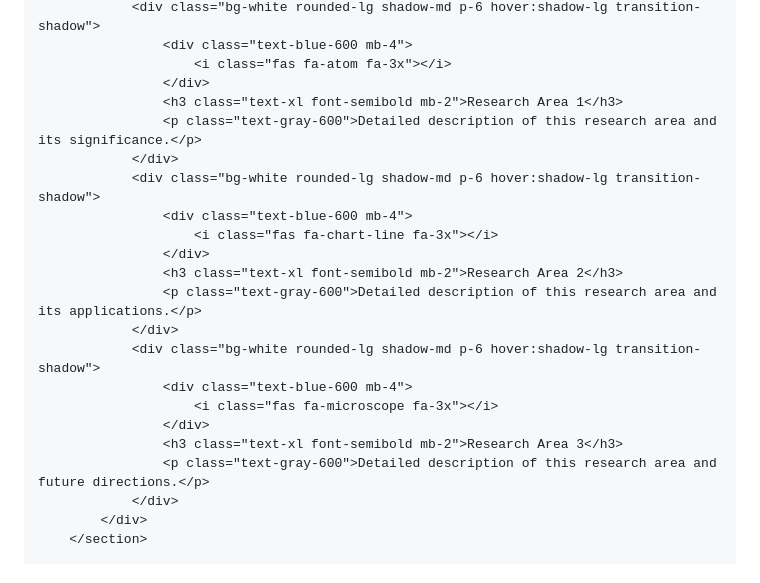
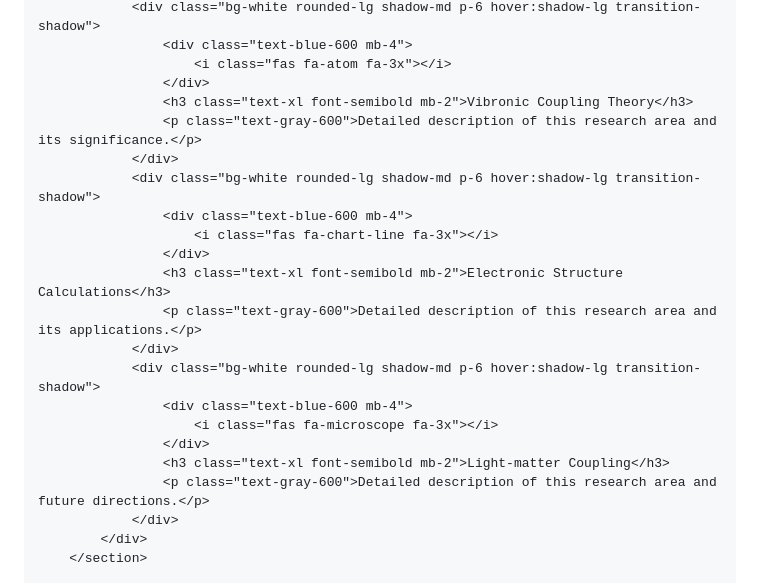
Before and after one commit to rishabhp109/mywebpage, a Markdown page: README.md, the part around one of its changes. GitHub-like rendering.

Commit message:
Update README.md
Signed-off-by: rishabhp109 <157308714+rishabhp109@users.noreply.github.com>

```diff
--- a/README.md
+++ b/README.md
@@ -108,21 +108,21 @@
                     <div class="text-blue-600 mb-4">
                         <i class="fas fa-atom fa-3x"></i>
                     </div>
-                    <h3 class="text-xl font-semibold mb-2">Research Area 1</h3>
+                    <h3 class="text-xl font-semibold mb-2">Vibronic Coupling Theory</h3>
                     <p class="text-gray-600">Detailed description of this research area and its significance.</p>
                 </div>
                 <div class="bg-white rounded-lg shadow-md p-6 hover:shadow-lg transition-shadow">
                     <div class="text-blue-600 mb-4">
                         <i class="fas fa-chart-line fa-3x"></i>
                     </div>
-                    <h3 class="text-xl font-semibold mb-2">Research Area 2</h3>
+                    <h3 class="text-xl font-semibold mb-2">Electronic Structure Calculations</h3>
                     <p class="text-gray-600">Detailed description of this research area and its applications.</p>
                 </div>
                 <div class="bg-white rounded-lg shadow-md p-6 hover:shadow-lg transition-shadow">
                     <div class="text-blue-600 mb-4">
                         <i class="fas fa-microscope fa-3x"></i>
                     </div>
-                    <h3 class="text-xl font-semibold mb-2">Research Area 3</h3>
+                    <h3 class="text-xl font-semibold mb-2">Light-matter Coupling</h3>
                     <p class="text-gray-600">Detailed description of this research area and future directions.</p>
                 </div>
             </div>
```
Also changed, not shown: other parts of README.md (+19 -1 lines).
